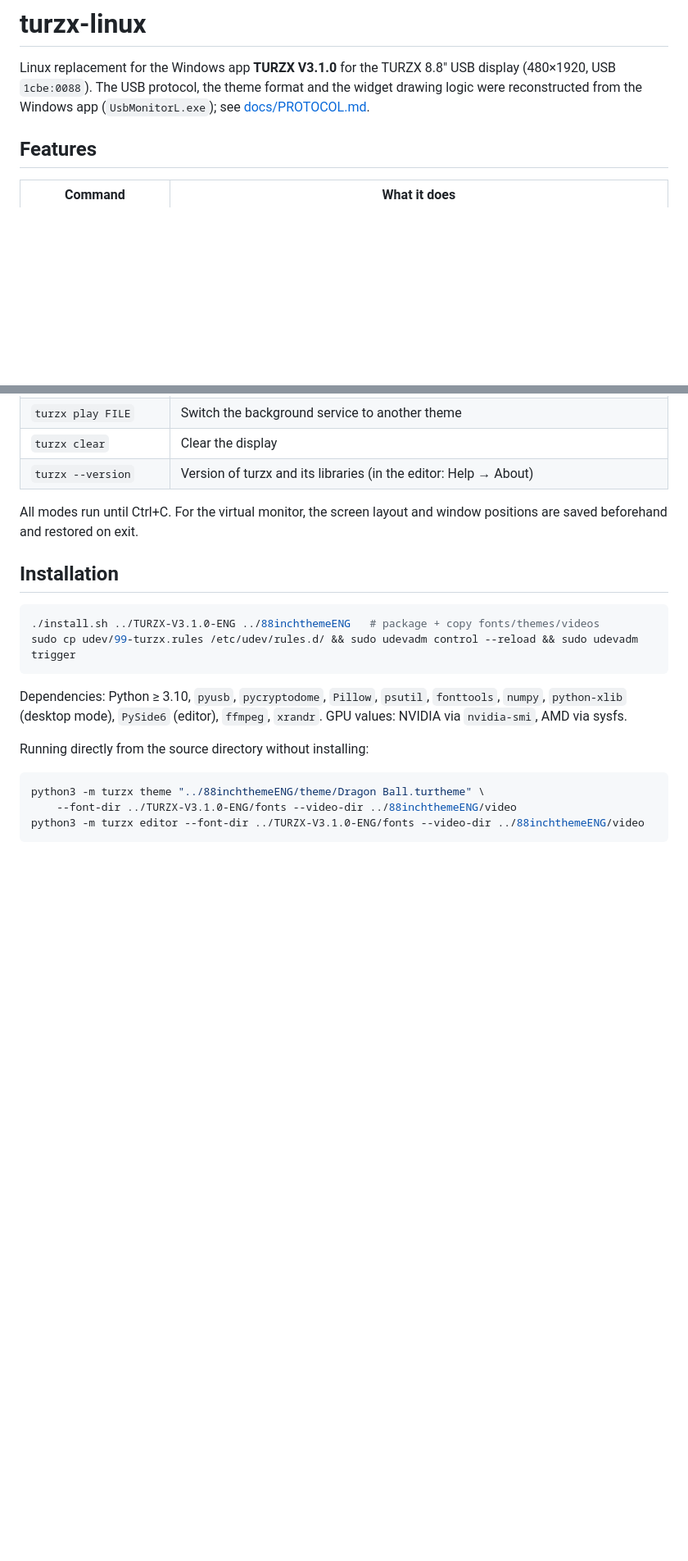
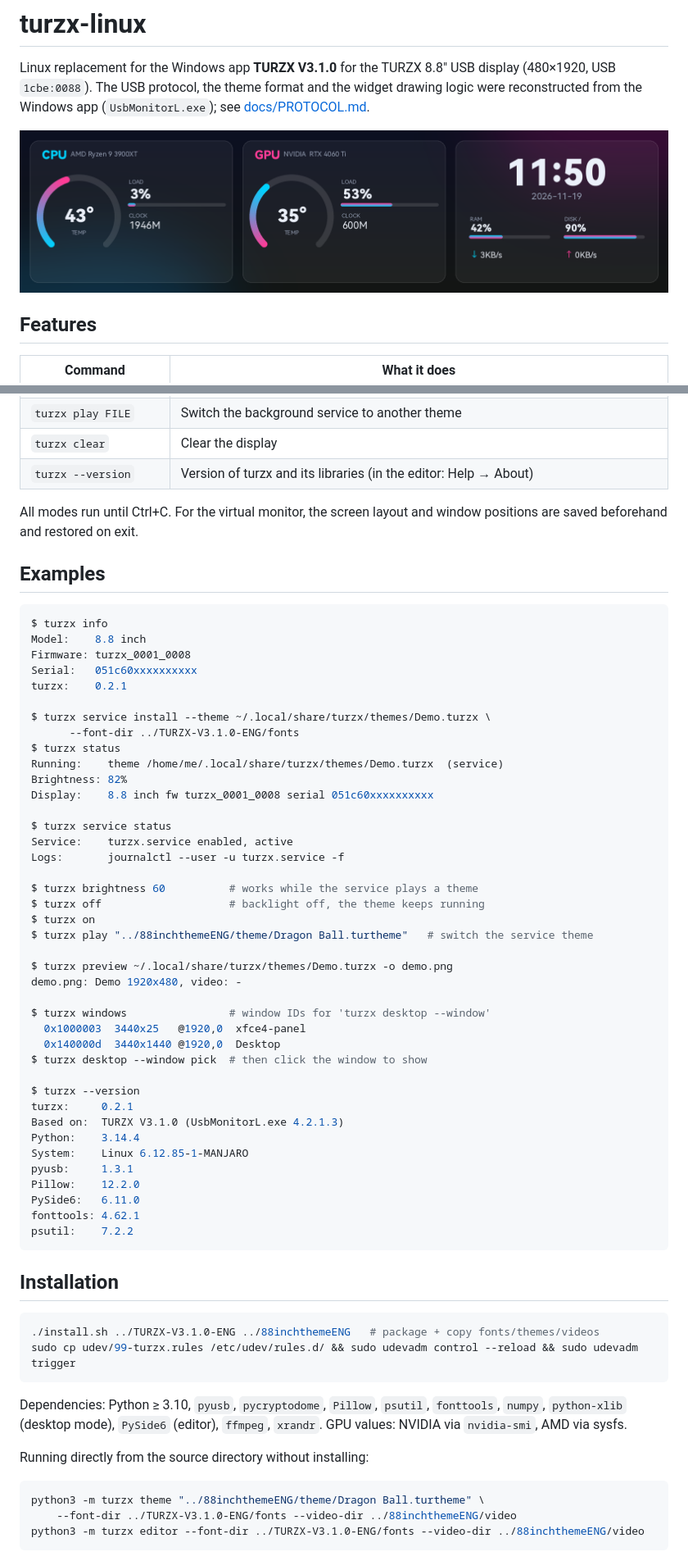
Before and after one commit to ninharp/turzx-linux, a Markdown page: README.md, 2 parts joined by grey strips. Shown at 82% size. GitHub-like rendering; pictures changed too: docs/images/demo-theme.png (added); blank space fills up the shorter version.

Commit message:
Add editor screenshots and command examples to the README
- docs/images/demo-theme.png: a theme built only from editor widgets
- docs/images/editor.png: the editor with a selected arc widget
- new "Examples" section with real command output

````diff
--- a/README.md
+++ b/README.md
@@ -4,6 +4,8 @@ Linux replacement for the Windows app **TURZX V3.1.0** for the TURZX 8.8" USB
 display (480×1920, USB `1cbe:0088`). The USB protocol, the theme format and the
 widget drawing logic were reconstructed from the Windows app (`UsbMonitorL.exe`);
 see [docs/PROTOCOL.md](docs/PROTOCOL.md).
+
+![Theme made with the editor: CPU/GPU temperature rings, load bars and history charts, clock, RAM, disk and network](docs/images/demo-theme.png)
 
 ## Features
 
@@ -30,6 +32,51 @@ see [docs/PROTOCOL.md](docs/PROTOCOL.md).
 
 All modes run until Ctrl+C. For the virtual monitor, the screen layout and
 window positions are saved beforehand and restored on exit.
+
+## Examples
+
+```console
+$ turzx info
+Model:    8.8 inch
+Firmware: turzx_0001_0008
+Serial:   051c60xxxxxxxxxx
+turzx:    0.2.1
+
+$ turzx service install --theme ~/.local/share/turzx/themes/Demo.turzx \
+      --font-dir ../TURZX-V3.1.0-ENG/fonts
+$ turzx status
+Running:    theme /home/me/.local/share/turzx/themes/Demo.turzx  (service)
+Brightness: 82%
+Display:    8.8 inch fw turzx_0001_0008 serial 051c60xxxxxxxxxx
+
+$ turzx service status
+Service:    turzx.service enabled, active
+Logs:       journalctl --user -u turzx.service -f
+
+$ turzx brightness 60          # works while the service plays a theme
+$ turzx off                    # backlight off, the theme keeps running
+$ turzx on
+$ turzx play "../88inchthemeENG/theme/Dragon Ball.turtheme"   # switch the service theme
+
+$ turzx preview ~/.local/share/turzx/themes/Demo.turzx -o demo.png
+demo.png: Demo 1920x480, video: -
+
+$ turzx windows                # window IDs for 'turzx desktop --window'
+  0x1000003  3440x25   @1920,0  xfce4-panel
+  0x140000d  3440x1440 @1920,0  Desktop
+$ turzx desktop --window pick  # then click the window to show
+
+$ turzx --version
+turzx:     0.2.1
+Based on:  TURZX V3.1.0 (UsbMonitorL.exe 4.2.1.3)
+Python:    3.14.4
+System:    Linux 6.12.85-1-MANJARO
+pyusb:     1.3.1
+Pillow:    12.2.0
+PySide6:   6.11.0
+fonttools: 4.62.1
+psutil:    7.2.2
+```
 
 ## Installation
 
````
Also changed, not shown: other parts of README.md (+2 -0 lines), docs/images/editor.png (added).
